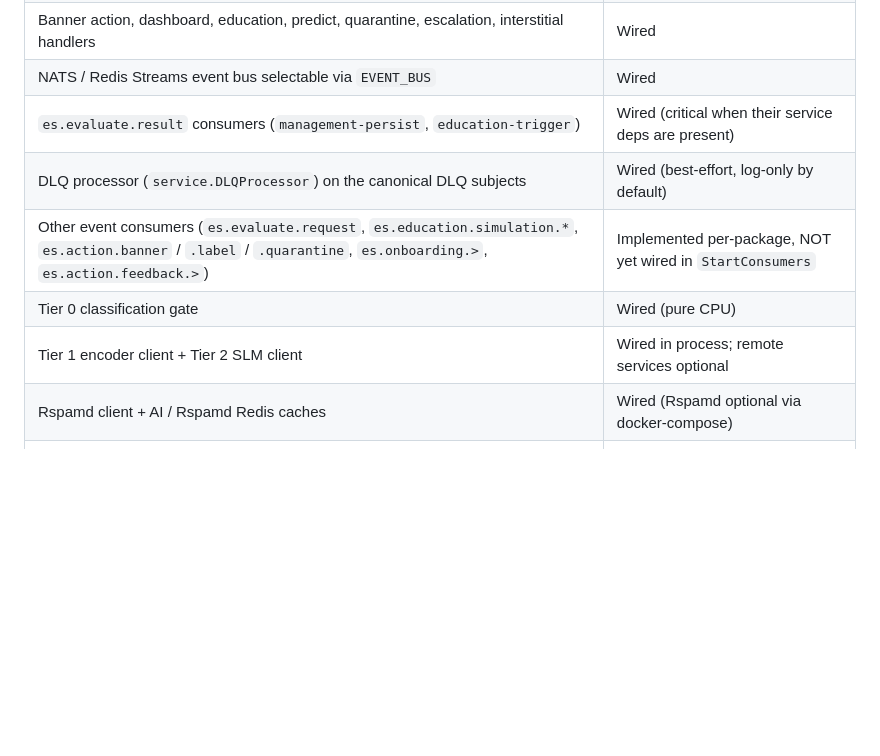
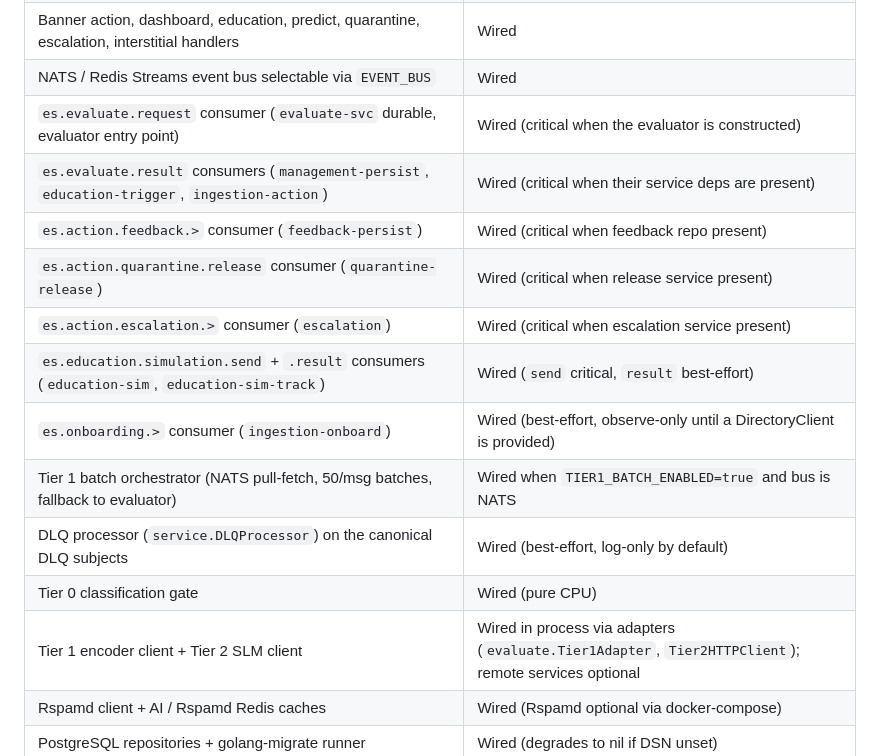
Before and after one commit to kennguy3n/sn360-es, a Markdown page: internal/docs/PROGRESS.md, the part around one of its changes. GitHub-like rendering; blank space fills up the shorter version.

```diff
--- a/internal/docs/PROGRESS.md
+++ b/internal/docs/PROGRESS.md
@@ -35,11 +35,17 @@ evaluator degrades gracefully and surfaces those tiers as "pending".
 | Middleware chain (telemetry → JWT auth → CORS → request logger) | Wired |
 | Banner action, dashboard, education, predict, quarantine, escalation, interstitial handlers | Wired |
 | NATS / Redis Streams event bus selectable via `EVENT_BUS` | Wired |
-| `es.evaluate.result` consumers (`management-persist`, `education-trigger`) | Wired (critical when their service deps are present) |
+| `es.evaluate.request` consumer (`evaluate-svc` durable, evaluator entry point) | Wired (critical when the evaluator is constructed) |
+| `es.evaluate.result` consumers (`management-persist`, `education-trigger`, `ingestion-action`) | Wired (critical when their service deps are present) |
+| `es.action.feedback.>` consumer (`feedback-persist`) | Wired (critical when feedback repo present) |
+| `es.action.quarantine.release` consumer (`quarantine-release`) | Wired (critical when release service present) |
+| `es.action.escalation.>` consumer (`escalation`) | Wired (critical when escalation service present) |
+| `es.education.simulation.send` + `.result` consumers (`education-sim`, `education-sim-track`) | Wired (`send` critical, `result` best-effort) |
+| `es.onboarding.>` consumer (`ingestion-onboard`) | Wired (best-effort, observe-only until a DirectoryClient is provided) |
+| Tier 1 batch orchestrator (NATS pull-fetch, 50/msg batches, fallback to evaluator) | Wired when `TIER1_BATCH_ENABLED=true` and bus is NATS |
 | DLQ processor (`service.DLQProcessor`) on the canonical DLQ subjects | Wired (best-effort, log-only by default) |
-| Other event consumers (`es.evaluate.request`, `es.education.simulation.*`, `es.action.banner` / `.label` / `.quarantine`, `es.onboarding.>`, `es.action.feedback.>`) | Implemented per-package, NOT yet wired in `StartConsumers` |
 | Tier 0 classification gate | Wired (pure CPU) |
-| Tier 1 encoder client + Tier 2 SLM client | Wired in process; remote services optional |
+| Tier 1 encoder client + Tier 2 SLM client | Wired in process via adapters (`evaluate.Tier1Adapter`, `Tier2HTTPClient`); remote services optional |
 | Rspamd client + AI / Rspamd Redis caches | Wired (Rspamd optional via docker-compose) |
 | PostgreSQL repositories + golang-migrate runner | Wired (degrades to nil if DSN unset) |
 | Privacy layer (Blake2b pseudonymisation, KMS envelope encryption, log sanitiser) | Wired |
```
Also changed, not shown: other parts of internal/docs/PROGRESS.md (+47 -0 lines), internal/docs/ARCHITECTURE.md (+12 -8 lines).
